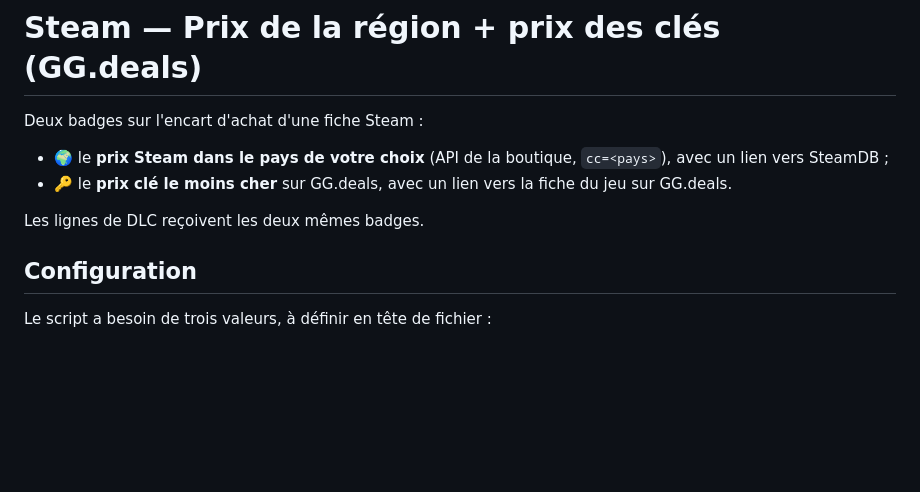
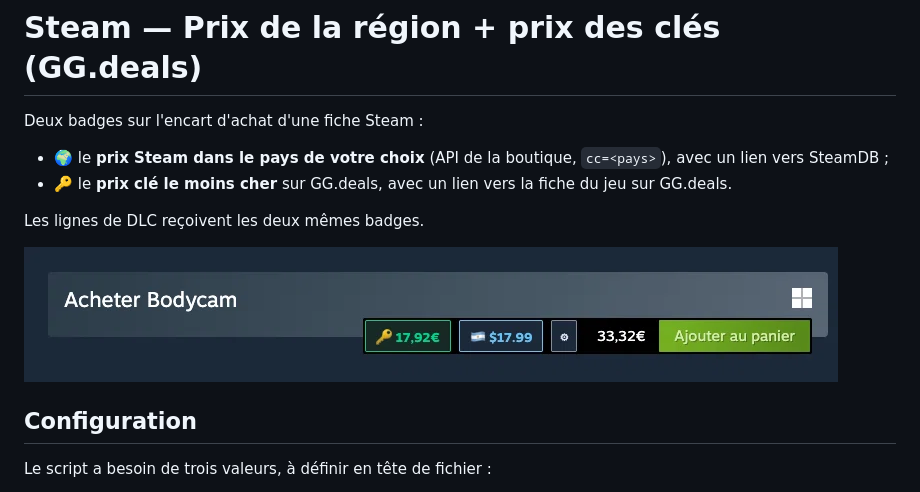
Before and after one commit to JamesDAdams/my-violentmonkey-scripts, a Markdown page: steam-region-price/README.fr.md, the part around the change. GitHub-like rendering; pictures changed too: steam-region-price/screenshots/prix-cle.png (added); blank space fills up the shorter version.

```diff
--- a/steam-region-price/README.fr.md
+++ b/steam-region-price/README.fr.md
@@ -8,6 +8,9 @@ Deux badges sur l'encart d'achat d'une fiche Steam :
 - 🔑 le **prix clé le moins cher** sur GG.deals, avec un lien vers la fiche du jeu sur GG.deals.
 
 Les lignes de DLC reçoivent les deux mêmes badges.
+
+![Encart d'achat Steam avec le badge de prix des clés et le badge de prix régional](screenshots/prix-cle.png)
+
 
 ## Configuration
 
```
Also changed, not shown: steam-region-price/README.md (+3 -0 lines), docs/assets/prix-cle.png (added), 4 other files.
